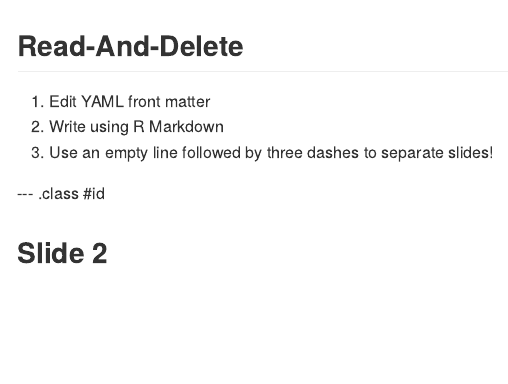
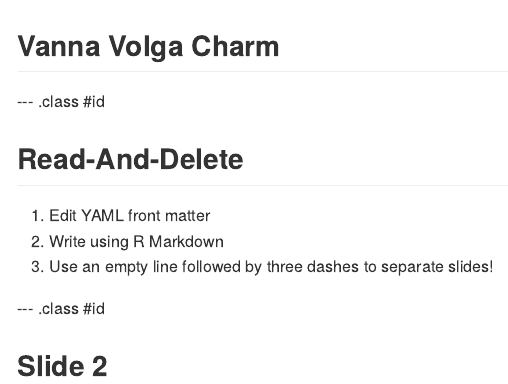
Before and after one commit to OM77/om77.github.io, an R Markdown document (index.Rmd): the page in a window 1100 px wide, from its top. The pictures show the output file index.md that the author committed with the source, drawn offline in the style of GitHub.

Commit message:
publishing deck

```diff
--- a/index.Rmd
+++ b/index.Rmd
@@ -11,6 +11,10 @@ mode        : selfcontained # {standalone, draft}
 knit        : slidify::knit2slides
 ---
 
+## Vanna Volga Charm
+
+--- .class #id
+
 ## Read-And-Delete
 
 1. Edit YAML front matter
```
Also changed, not shown: index.html, index.md, 1 other file.
